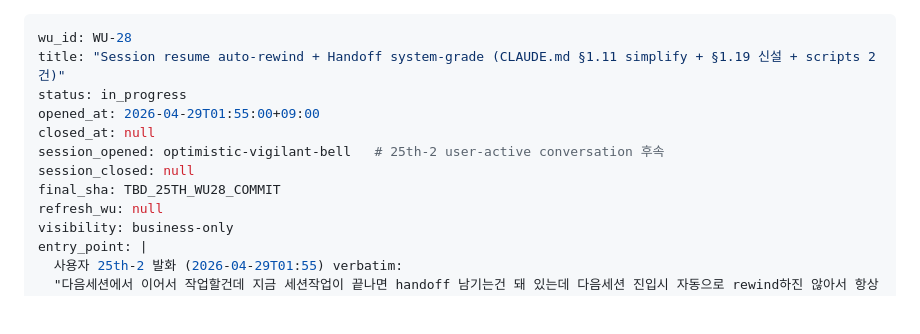
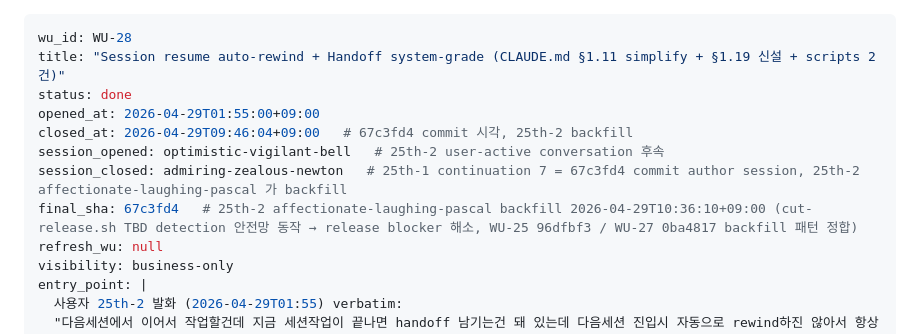
Before and after one commit to MJ-0701/solon-mvp, a Markdown page: 2026-04-19-sfs-v0.4/sprints/WU-28.md, the part around the change. Drawn GitHub-style; blank space fills up the shorter version.

Commit message:
wip(25th-2/WU-28.1): WU-28 frontmatter close + final_sha backfill (67c3fd4)
release blocker 해소: cut-release.sh TBD detection 안전망이 WU-28.md final_sha=TBD_25TH_WU28_COMMIT 잔존 잡음 → 사용자 manual cut --apply abort. 본 commit 으로 해소.

WU-28.md 4 필드 backfill (WU-25 96dfbf3 / WU-27 0ba4817 backfill 패턴 정합):

- status: in_progress → done

- closed_at: null → 2026-04-29T09:46:04+09:00 (67c3fd4 commit 시각)

- session_closed: null → admiring-zealous-newton (67c3fd4 commit author session)

- final_sha: TBD_25TH_WU28_COMMIT → 67c3fd4

전체 sprints/ TBD sweep 후 잔존 0건 확인. 25th-2 affectionate-laughing-pascal mutex 보유 중 (Stage A WU-27.1 backfill 직후 후속).

```diff
--- a/2026-04-19-sfs-v0.4/sprints/WU-28.md
+++ b/2026-04-19-sfs-v0.4/sprints/WU-28.md
@@ -1,12 +1,12 @@
 ---
 wu_id: WU-28
 title: "Session resume auto-rewind + Handoff system-grade (CLAUDE.md §1.11 simplify + §1.19 신설 + scripts 2건)"
-status: in_progress
+status: done
 opened_at: 2026-04-29T01:55:00+09:00
-closed_at: null
+closed_at: 2026-04-29T09:46:04+09:00   # 67c3fd4 commit 시각, 25th-2 backfill
 session_opened: optimistic-vigilant-bell   # 25th-2 user-active conversation 후속
-session_closed: null
-final_sha: TBD_25TH_WU28_COMMIT
+session_closed: admiring-zealous-newton   # 25th-1 continuation 7 = 67c3fd4 commit author session, 25th-2 affectionate-laughing-pascal 가 backfill
+final_sha: 67c3fd4   # 25th-2 affectionate-laughing-pascal backfill 2026-04-29T10:36:10+09:00 (cut-release.sh TBD detection 안전망 동작 → release blocker 해소, WU-25 96dfbf3 / WU-27 0ba4817 backfill 패턴 정합)
 refresh_wu: null
 visibility: business-only
 entry_point: |
```
